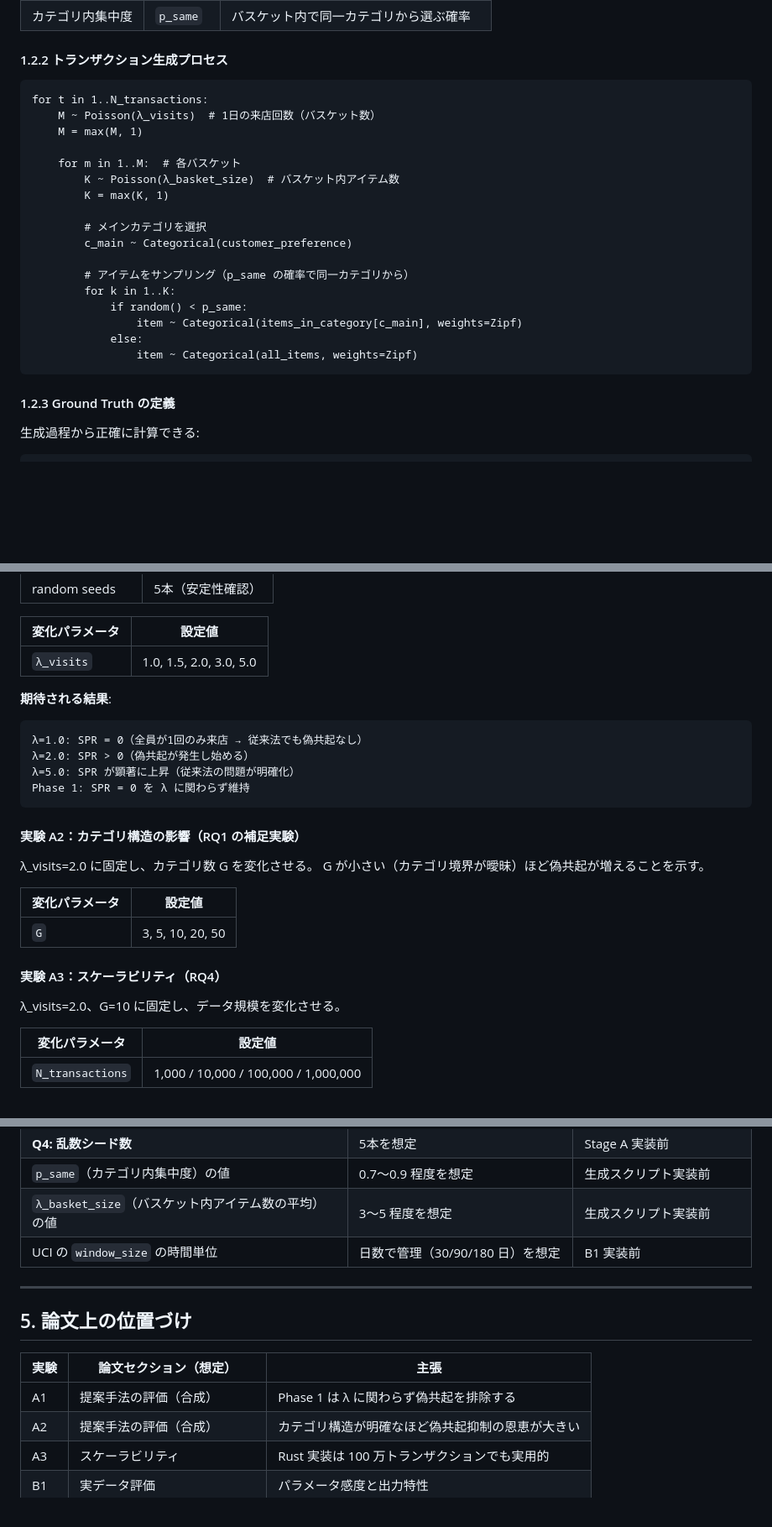
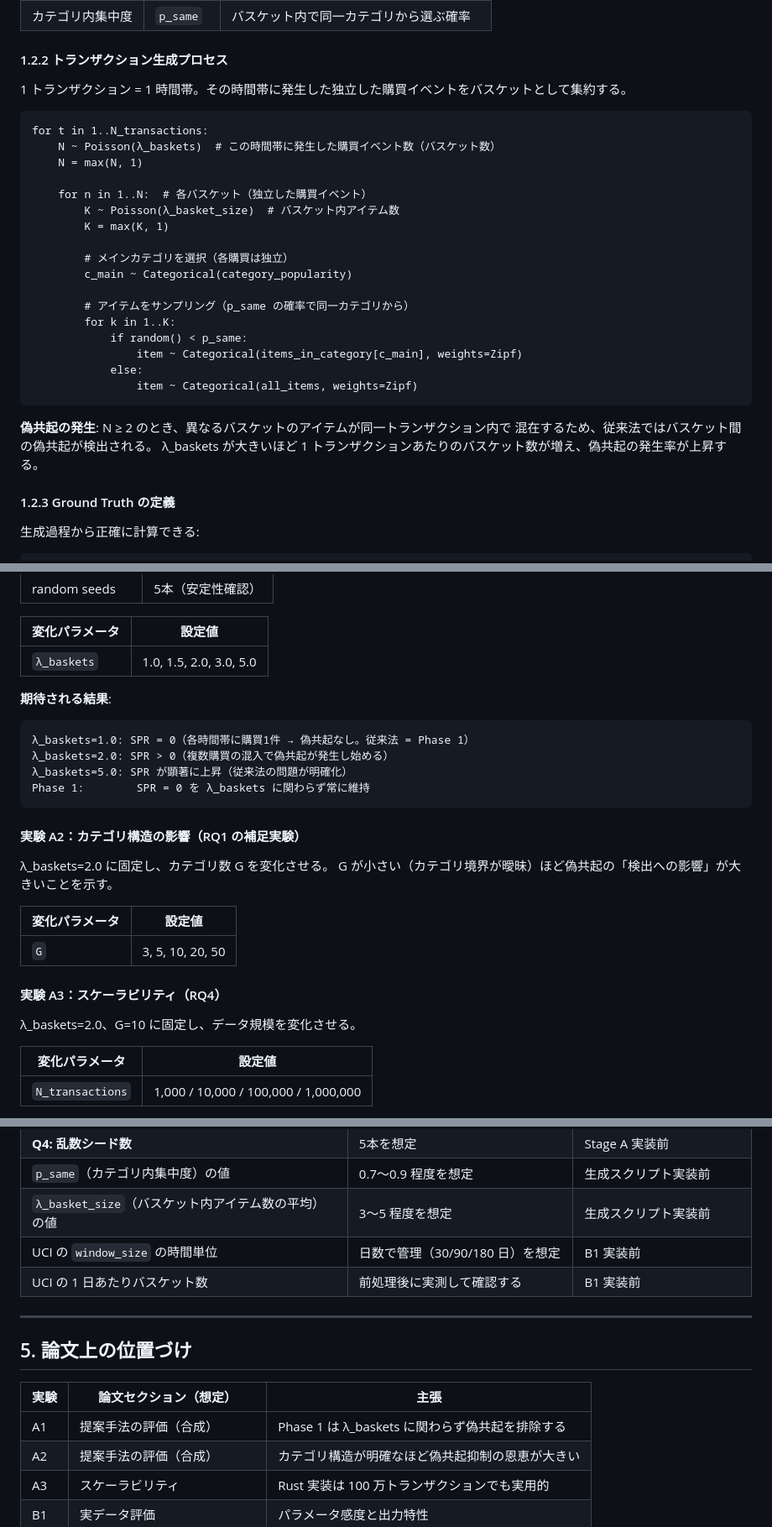
Before and after one commit to kanatakayasu/apriori-window, a Markdown page: apriori_window_suite/doc/experiment_design.md, 3 parts joined by grey strips. Shown at 84% size. Drawn GitHub-style; blank space fills up the shorter version.

````diff
--- a/apriori_window_suite/doc/experiment_design.md
+++ b/apriori_window_suite/doc/experiment_design.md
@@ -53,17 +62,19 @@ Phase1:  牛乳-パン のみが「共起」（バスケット B1 内）
 
 #### 1.2.2 トランザクション生成プロセス
 
+1 トランザクション = 1 時間帯。その時間帯に発生した独立した購買イベントをバスケットとして集約する。
+
 ```
 for t in 1..N_transactions:
-    M ~ Poisson(λ_visits)  # 1日の来店回数（バスケット数）
-    M = max(M, 1)
+    N ~ Poisson(λ_baskets)  # この時間帯に発生した購買イベント数（バスケット数）
+    N = max(N, 1)
 
-    for m in 1..M:  # 各バスケット
+    for n in 1..N:  # 各バスケット（独立した購買イベント）
         K ~ Poisson(λ_basket_size)  # バスケット内アイテム数
         K = max(K, 1)
 
-        # メインカテゴリを選択
-        c_main ~ Categorical(customer_preference)
+        # メインカテゴリを選択（各購買は独立）
+        c_main ~ Categorical(category_popularity)
 
         # アイテムをサンプリング（p_same の確率で同一カテゴリから）
         for k in 1..K:
@@ -72,6 +83,10 @@ for t in 1..N_transactions:
             else:
                 item ~ Categorical(all_items, weights=Zipf)
 ```
+
+**偽共起の発生**: N ≥ 2 のとき、異なるバスケットのアイテムが同一トランザクション内で
+混在するため、従来法ではバスケット間の偽共起が検出される。
+λ_baskets が大きいほど 1 トランザクションあたりのバスケット数が増え、偽共起の発生率が上昇する。
 
 #### 1.2.3 Ground Truth の定義
 
@@ -139,21 +157,21 @@ Interval Purity    = 検出全区間の Purity の平均
 
 | 変化パラメータ | 設定値 |
 |--------------|-------|
-| `λ_visits` | 1.0, 1.5, 2.0, 3.0, 5.0 |
+| `λ_baskets` | 1.0, 1.5, 2.0, 3.0, 5.0 |
 
 **期待される結果**:
 
 ```
-λ=1.0: SPR = 0（全員が1回のみ来店 → 従来法でも偽共起なし）
-λ=2.0: SPR > 0（偽共起が発生し始める）
-λ=5.0: SPR が顕著に上昇（従来法の問題が明確化）
-Phase 1: SPR = 0 を λ に関わらず維持
+λ_baskets=1.0: SPR = 0（各時間帯に購買1件 → 偽共起なし。従来法 = Phase 1）
+λ_baskets=2.0: SPR > 0（複数購買の混入で偽共起が発生し始める）
+λ_baskets=5.0: SPR が顕著に上昇（従来法の問題が明確化）
+Phase 1:        SPR = 0 を λ_baskets に関わらず常に維持
 ```
 
 #### 実験 A2：カテゴリ構造の影響（RQ1 の補足実験）
 
-λ_visits=2.0 に固定し、カテゴリ数 G を変化させる。
-G が小さい（カテゴリ境界が曖昧）ほど偽共起が増えることを示す。
+λ_baskets=2.0 に固定し、カテゴリ数 G を変化させる。
+G が小さい（カテゴリ境界が曖昧）ほど偽共起の「検出への影響」が大きいことを示す。
 
 | 変化パラメータ | 設定値 |
 |--------------|-------|
@@ -161,7 +179,7 @@ G が小さい（カテゴリ境界が曖昧）ほど偽共起が増えること
 
 #### 実験 A3：スケーラビリティ（RQ4）
 
-λ_visits=2.0、G=10 に固定し、データ規模を変化させる。
+λ_baskets=2.0、G=10 に固定し、データ規模を変化させる。
 
 | 変化パラメータ | 設定値 |
 |--------------|-------|
@@ -329,6 +352,7 @@ Step 10 結果の図表化・考察
 | `p_same`（カテゴリ内集中度）の値 | 0.7〜0.9 程度を想定 | 生成スクリプト実装前 |
 | `λ_basket_size`（バスケット内アイテム数の平均）の値 | 3〜5 程度を想定 | 生成スクリプト実装前 |
 | UCI の `window_size` の時間単位 | 日数で管理（30/90/180 日）を想定 | B1 実装前 |
+| UCI の 1 日あたりバスケット数 | 前処理後に実測して確認する | B1 実装前 |
 
 ---
 
@@ -336,7 +360,7 @@ Step 10 結果の図表化・考察
 
 | 実験 | 論文セクション（想定） | 主張 |
 |------|---------------------|------|
-| A1 | 提案手法の評価（合成） | Phase 1 は λ に関わらず偽共起を排除する |
+| A1 | 提案手法の評価（合成） | Phase 1 は λ_baskets に関わらず偽共起を排除する |
 | A2 | 提案手法の評価（合成） | カテゴリ構造が明確なほど偽共起抑制の恩恵が大きい |
 | A3 | スケーラビリティ | Rust 実装は 100 万トランザクションでも実用的 |
 | B1 | 実データ評価 | パラメータ感度と出力特性 |
````
Also changed, not shown: other parts of apriori_window_suite/doc/experiment_design.md (+45 -28 lines).
